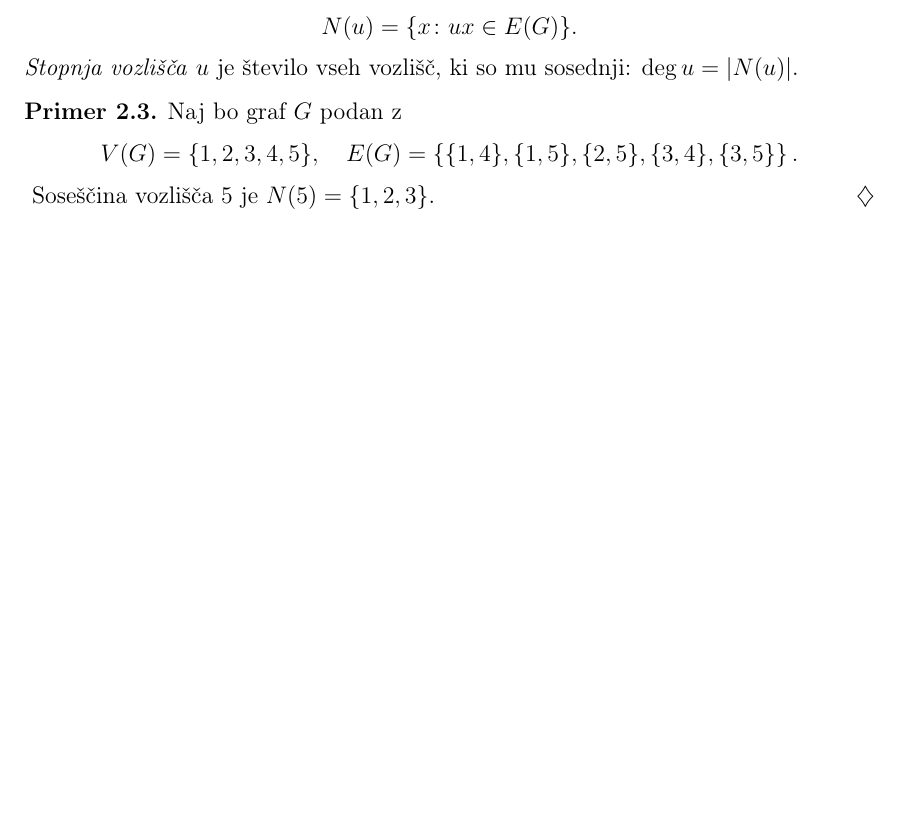
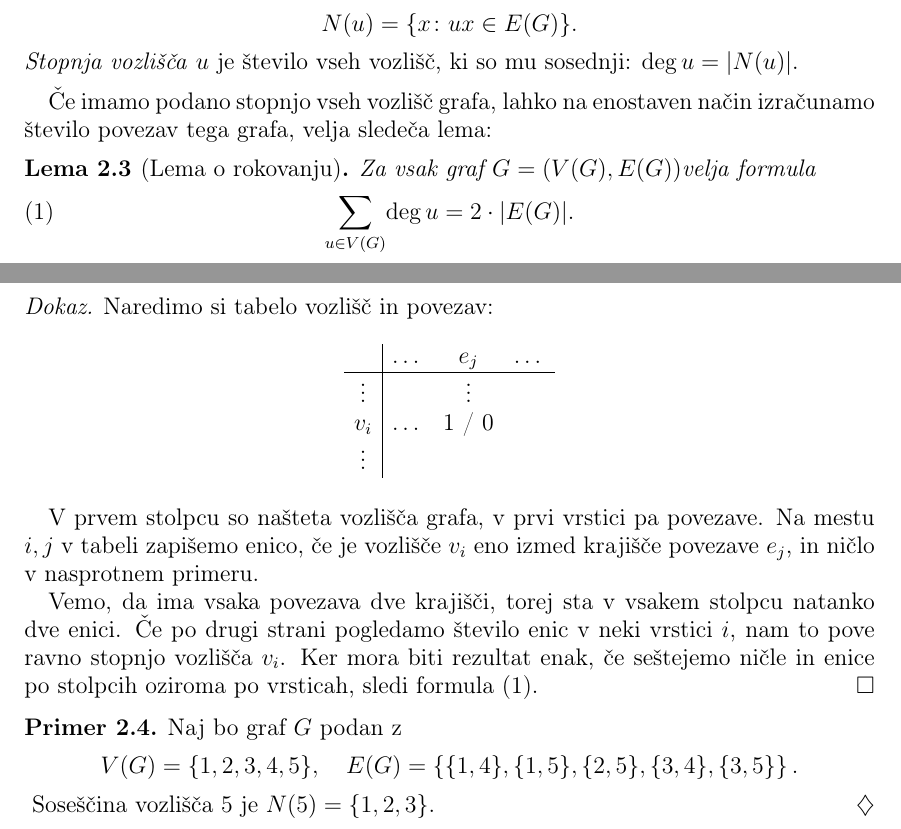
Before and after one commit to inesmersak/problem-londonskega-stolpa, a LaTeX paper (problem-londonskega-stolpa.tex): part of page 4 of 16 before the commit and two parts of pages 4 and 5 of 16 after it, the two joined at a grey line, cut so that both start at the same text, the shorter picture padded with empty space. Compiled offline with pdfLaTeX.

Commit message:
Dodala vecino mentorjevih popravkov in lemo o rokovanju v pripravi na dokaz stevila povezav oxfordskih grafov.

```diff
--- a/problem-londonskega-stolpa.tex
+++ b/problem-londonskega-stolpa.tex
@@ -154,6 +154,35 @@ Vozlišča grafa predstavimo s točkami v ravnini, povezavo med dvema vozlišče
 	\[ N(u) = \{ x\colon ux \in \povezave \} .\]
 	\emph{Stopnja vozlišča} $u$ je število vseh vozlišč, ki so mu sosednji: $\stopnja u = |N(u)|$.
 \end{definicija}
+
+Če imamo podano stopnjo vseh vozlišč grafa, lahko na enostaven način izračunamo število povezav tega grafa, velja sledeča lema:
+
+\begin{lema}[Lema o rokovanju]
+    \label{lema:rokovanje}
+    Za vsak graf \graf velja formula
+    \begin{equation}
+        \sum_{u \in V(G)}\! \stopnja u = 2 \cdot |E(G)|.
+        \label{eq:lema-o-rokovanju}
+    \end{equation}
+\end{lema}
+
+\begin{proof}
+    Naredimo si tabelo vozlišč in povezav:
+
+    \begin{table}[h]
+        \centering
+        \begin{tabular}{c|ccc}
+            & \ldots & $e_j$ & \ldots \\ \hline
+            \vdots & & \vdots & \\
+            $v_i$ & \ldots & 1 / 0 & \\
+            \vdots & & &
+        \end{tabular}
+    \end{table}
+
+    V prvem stolpcu so našteta vozlišča grafa, v prvi vrstici pa povezave. Na mestu $i,j$ v tabeli zapišemo enico, če je vozlišče $v_i$ eno izmed krajišče povezave $e_j$, in ničlo v nasprotnem primeru.
+
+    Vemo, da ima vsaka povezava dve krajišči, torej sta v vsakem stolpcu natanko dve enici. Če po drugi strani pogledamo število enic v neki vrstici $i$, nam to pove ravno stopnjo vozlišča $v_i$. Ker mora biti rezultat enak, če seštejemo ničle in enice po stolpcih oziroma po vrsticah, sledi formula \eqref{eq:lema-o-rokovanju}.
+\end{proof}
 
 \begin{primer}
     \label{primer:sosedi}
```
Also changed, not shown: problem-londonskega-stolpa.pdf, problem-londonskega-stolpa.tex (40 more changed lines).
